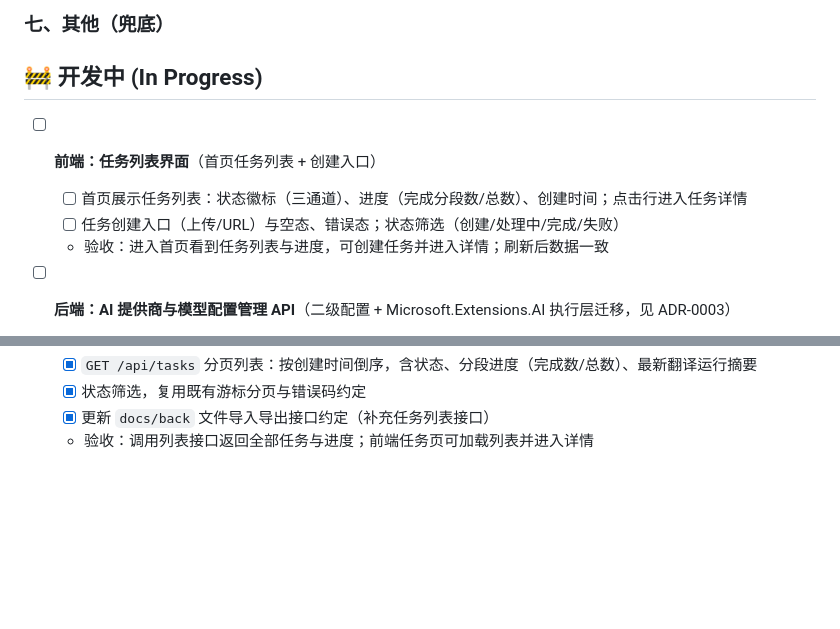
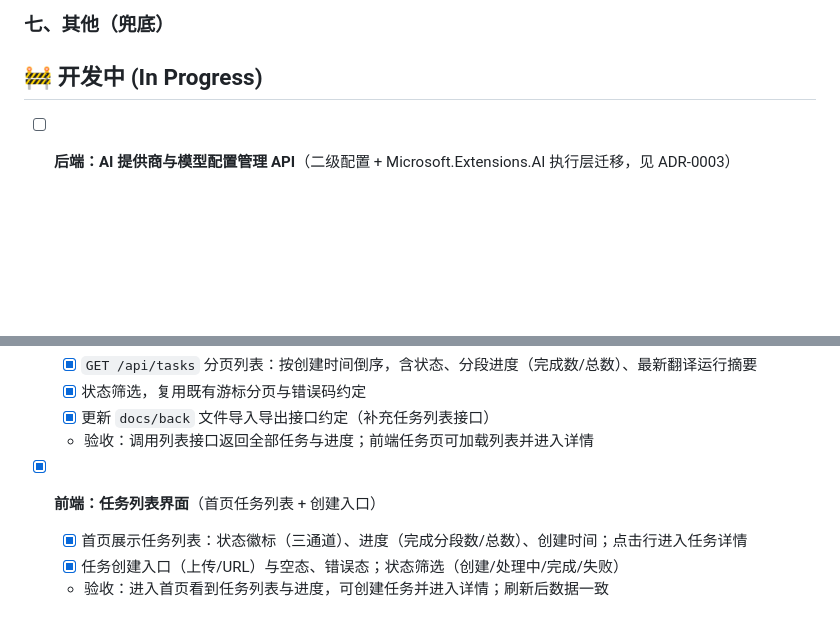
Before and after one commit to silevilence/MyTranslator, a Markdown page: ROADMAP.md, 2 parts joined by grey strips. Drawn GitHub-style; blank space fills up the shorter version.

Commit message:
📚 docs(roadmap): 任务列表界面标记完成
- 前端：任务列表界面 由「开发中」移至「已完成」

```diff
--- a/ROADMAP.md
+++ b/ROADMAP.md
@@ -99,11 +99,6 @@
 
 ## 🚧 开发中 (In Progress)
 
-- [ ] **前端：任务列表界面**（首页任务列表 + 创建入口）
-  - [ ] 首页展示任务列表：状态徽标（三通道）、进度（完成分段数/总数）、创建时间；点击行进入任务详情
-  - [ ] 任务创建入口（上传/URL）与空态、错误态；状态筛选（创建/处理中/完成/失败）
-  - 验收：进入首页看到任务列表与进度，可创建任务并进入详情；刷新后数据一致
-
 - [ ] **后端：AI 提供商与模型配置管理 API**（二级配置 + Microsoft.Extensions.AI 执行层迁移，见 ADR-0003）
   - [ ] 二级配置模型：Provider（kind/baseUrl/apiKey/enabled，v1 支持 `openai` 与 `ollama` 连接器）→ Model（厂商模型 ID/展示名/能力元数据 supportsThinking/supportsToolUse/supportsStreaming）；Provider.isDefault 全局唯一、Model.isDefault 提供商内唯一合成默认对
   - [ ] 配置 CRUD API：提供商与模型增删改查、默认对设置；ApiKey 明文存 SQLite、响应一律掩码（`sk-***abcd`）且不写日志；无默认对时创建翻译运行返回 503 `llm_not_configured`
@@ -187,3 +182,8 @@
   - [x] 状态筛选，复用既有游标分页与错误码约定
   - [x] 更新 `docs/back` 文件导入导出接口约定（补充任务列表接口）
   - 验收：调用列表接口返回全部任务与进度；前端任务页可加载列表并进入详情
+
+- [x] **前端：任务列表界面**（首页任务列表 + 创建入口）
+  - [x] 首页展示任务列表：状态徽标（三通道）、进度（完成分段数/总数）、创建时间；点击行进入任务详情
+  - [x] 任务创建入口（上传/URL）与空态、错误态；状态筛选（创建/处理中/完成/失败）
+  - 验收：进入首页看到任务列表与进度，可创建任务并进入详情；刷新后数据一致
```
